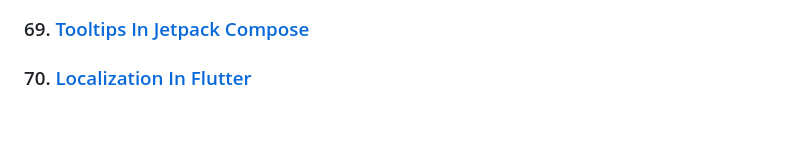
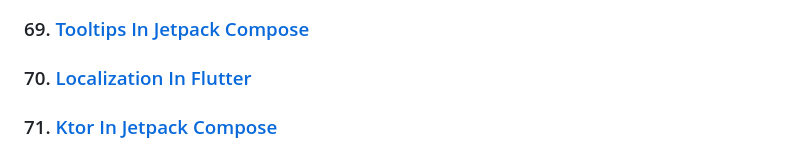
Before and after one commit to TomerPacific/MediumArticles, a Markdown page: README.md, the part around the change. Drawn GitHub-style; blank space fills up the shorter version.

Commit message:
Update README.md
Adding Ktor in Jetpack Compose article

```diff
--- a/README.md
+++ b/README.md
@@ -142,3 +142,5 @@ A repository that contains links to all the articles I wrote and code associated
 ### 69. [Tooltips In Jetpack Compose](https://levelup.gitconnected.com/tooltips-in-jetpack-compose-8642dbe51b72)
 
 ### 70. [Localization In Flutter](https://levelup.gitconnected.com/supporting-multiple-languages-in-your-flutter-application-e814bbaebdfc)
+
+### 71. [Ktor In Jetpack Compose](https://medium.com/proandroiddev/using-ktor-in-jetpack-compose-e00b1b32eef0)
```
